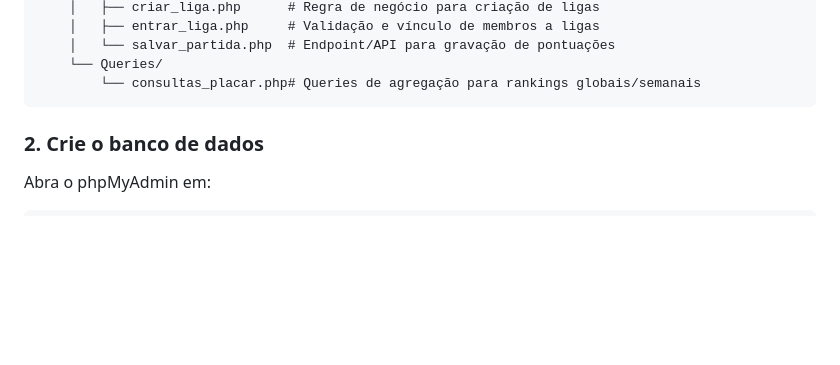
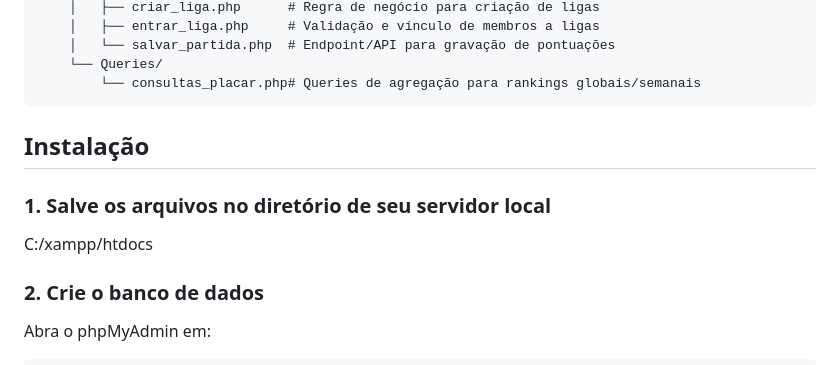
Before and after one commit to laladrack/TrabalhoPratico.WebI.26-1_Alex, a Markdown page: README.md, the part around the change. Drawn GitHub-style; blank space fills up the shorter version.

````diff
--- a/README.md
+++ b/README.md
@@ -42,6 +42,11 @@ web1/
     └── Queries/
         └── consultas_placar.php# Queries de agregação para rankings globais/semanais
 ```
+## Instalação
+
+### 1. Salve os arquivos no diretório de seu servidor local
+
+C:/xampp/htdocs
 
 ### 2. Crie o banco de dados
 
````
